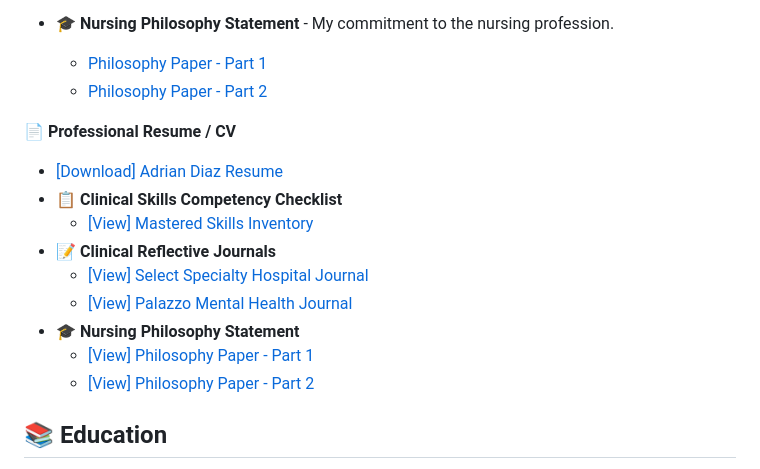
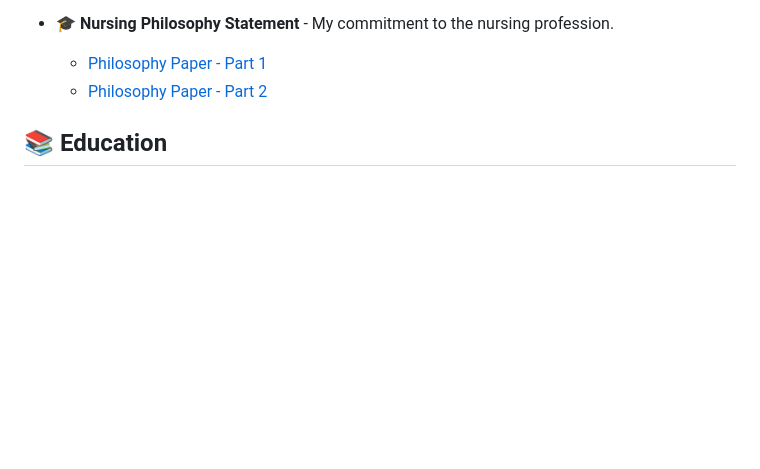
Before and after one commit to AdriandnRN/AdriandnRN, a Markdown page: README.md, the part around the change. GitHub-like rendering; blank space fills up the shorter version.

```diff
--- a/README.md
+++ b/README.md
@@ -15,17 +15,6 @@ I am a Registered Nurse (RN) graduated from Activa Training Center in Miami, FL.
 * 🎓 **Nursing Philosophy Statement** - My commitment to the nursing profession.
   * [Philosophy Paper - Part 1](./Nursing_Philosophy1.pdf)
   * [Philosophy Paper - Part 2](./Nursing_Philosophy2.pdf)
-
-📄 **Professional Resume / CV**
-  * [[Download] Adrian Diaz Resume](./Adrian_Diaz_RN_Resume.pdf)
-* 📋 **Clinical Skills Competency Checklist**
-  * [[View] Mastered Skills Inventory](./Clinical_Skills_Checklist.pdf)
-* 📝 **Clinical Reflective Journals**
-  * [[View] Select Specialty Hospital Journal](./Clinical_Reflective_Journals.pdf)
-  * [[View] Palazzo Mental Health Journal](./Reflective%20Journal%20Adrian.pdf)
-* 🎓 **Nursing Philosophy Statement**
-  * [[View] Philosophy Paper - Part 1](./Nursing_Philosophy1.pdf)
-  * [[View] Philosophy Paper - Part 2](./Nursing_Philosophy2.pdf)
 
 ## 📚 Education
 
```
